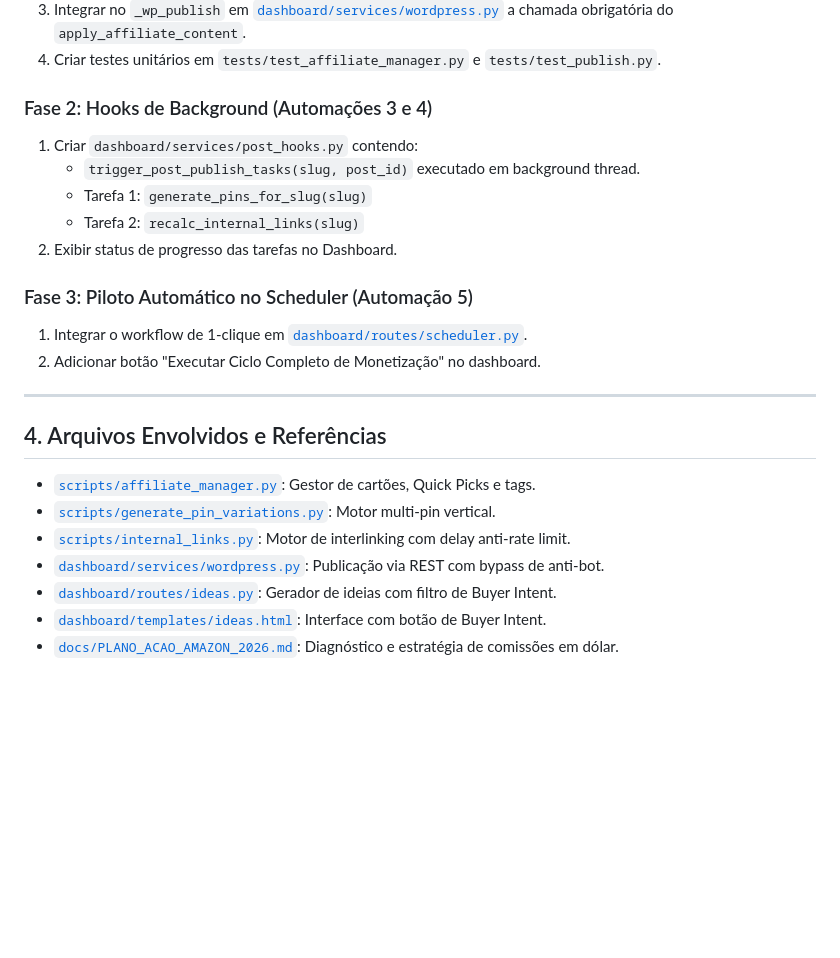
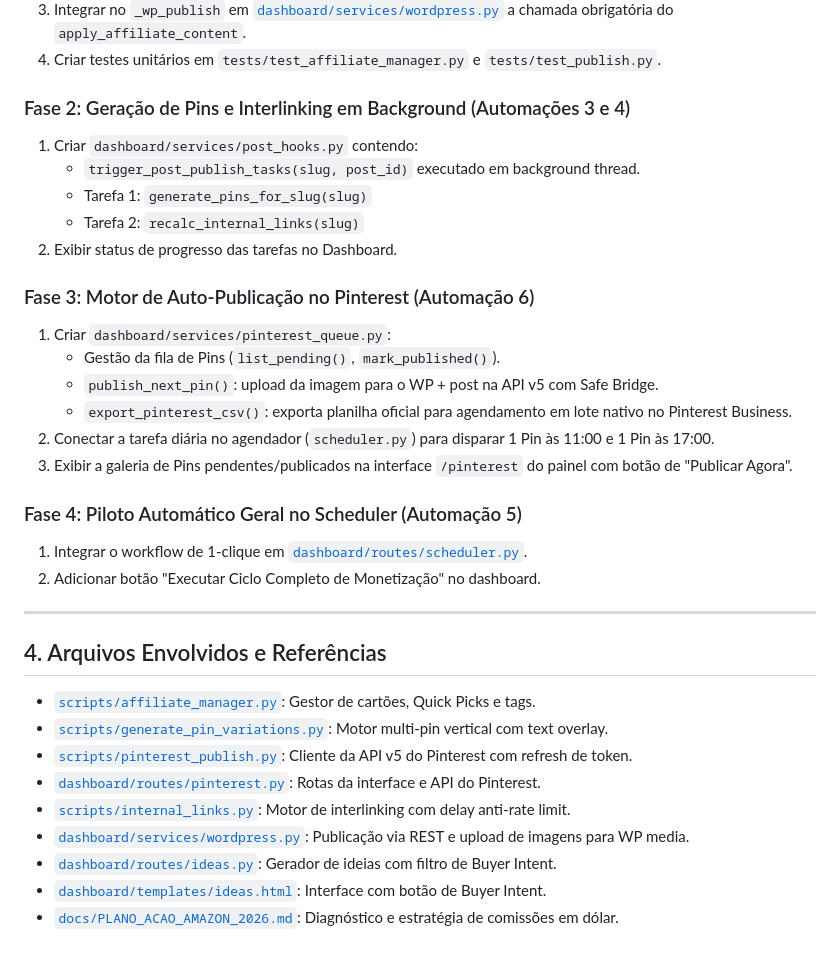
Before and after one commit to heltonhb/blog-dolar, a Markdown page: docs/PLANO_AUTOMACAO_PIPELINE.md, the part around one of its changes. GitHub-like rendering; blank space fills up the shorter version.

Commit message:
docs: add Pinterest auto-publish and drip-feed automation to pipeline plan

```diff
--- a/docs/PLANO_AUTOMACAO_PIPELINE.md
+++ b/docs/PLANO_AUTOMACAO_PIPELINE.md
@@ -102,14 +120,22 @@ Quando formos implementar essas automações:
 3. Integrar no `_wp_publish` em [`dashboard/services/wordpress.py`](file:///home/helton/blog-dolar/dashboard/services/wordpress.py) a chamada obrigatória do `apply_affiliate_content`.
 4. Criar testes unitários em `tests/test_affiliate_manager.py` e `tests/test_publish.py`.
 
-### Fase 2: Hooks de Background (Automações 3 e 4)
+### Fase 2: Geração de Pins e Interlinking em Background (Automações 3 e 4)
 1. Criar `dashboard/services/post_hooks.py` contendo:
    - `trigger_post_publish_tasks(slug, post_id)` executado em background thread.
    - Tarefa 1: `generate_pins_for_slug(slug)`
    - Tarefa 2: `recalc_internal_links(slug)`
 2. Exibir status de progresso das tarefas no Dashboard.
 
-### Fase 3: Piloto Automático no Scheduler (Automação 5)
+### Fase 3: Motor de Auto-Publicação no Pinterest (Automação 6)
+1. Criar `dashboard/services/pinterest_queue.py`:
+   - Gestão da fila de Pins (`list_pending()`, `mark_published()`).
+   - `publish_next_pin()`: upload da imagem para o WP + post na API v5 com Safe Bridge.
+   - `export_pinterest_csv()`: exporta planilha oficial para agendamento em lote nativo no Pinterest Business.
+2. Conectar a tarefa diária no agendador (`scheduler.py`) para disparar 1 Pin às 11:00 e 1 Pin às 17:00.
+3. Exibir a galeria de Pins pendentes/publicados na interface `/pinterest` do painel com botão de "Publicar Agora".
+
+### Fase 4: Piloto Automático Geral no Scheduler (Automação 5)
 1. Integrar o workflow de 1-clique em [`dashboard/routes/scheduler.py`](file:///home/helton/blog-dolar/dashboard/routes/scheduler.py).
 2. Adicionar botão "Executar Ciclo Completo de Monetização" no dashboard.
 
@@ -118,9 +144,11 @@ Quando formos implementar essas automações:
 ## 4. Arquivos Envolvidos e Referências
 
 - [`scripts/affiliate_manager.py`](file:///home/helton/blog-dolar/scripts/affiliate_manager.py): Gestor de cartões, Quick Picks e tags.
-- [`scripts/generate_pin_variations.py`](file:///home/helton/blog-dolar/scripts/generate_pin_variations.py): Motor multi-pin vertical.
+- [`scripts/generate_pin_variations.py`](file:///home/helton/blog-dolar/scripts/generate_pin_variations.py): Motor multi-pin vertical com text overlay.
+- [`scripts/pinterest_publish.py`](file:///home/helton/blog-dolar/scripts/pinterest_publish.py): Cliente da API v5 do Pinterest com refresh de token.
+- [`dashboard/routes/pinterest.py`](file:///home/helton/blog-dolar/dashboard/routes/pinterest.py): Rotas da interface e API do Pinterest.
 - [`scripts/internal_links.py`](file:///home/helton/blog-dolar/scripts/internal_links.py): Motor de interlinking com delay anti-rate limit.
-- [`dashboard/services/wordpress.py`](file:///home/helton/blog-dolar/dashboard/services/wordpress.py): Publicação via REST com bypass de anti-bot.
+- [`dashboard/services/wordpress.py`](file:///home/helton/blog-dolar/dashboard/services/wordpress.py): Publicação via REST e upload de imagens para WP media.
 - [`dashboard/routes/ideas.py`](file:///home/helton/blog-dolar/dashboard/routes/ideas.py): Gerador de ideias com filtro de Buyer Intent.
 - [`dashboard/templates/ideas.html`](file:///home/helton/blog-dolar/dashboard/templates/ideas.html): Interface com botão de Buyer Intent.
 - [`docs/PLANO_ACAO_AMAZON_2026.md`](file:///home/helton/blog-dolar/docs/PLANO_ACAO_AMAZON_2026.md): Diagnóstico e estratégia de comissões em dólar.
```
Also changed, not shown: other parts of docs/PLANO_AUTOMACAO_PIPELINE.md (+18 -0 lines).
